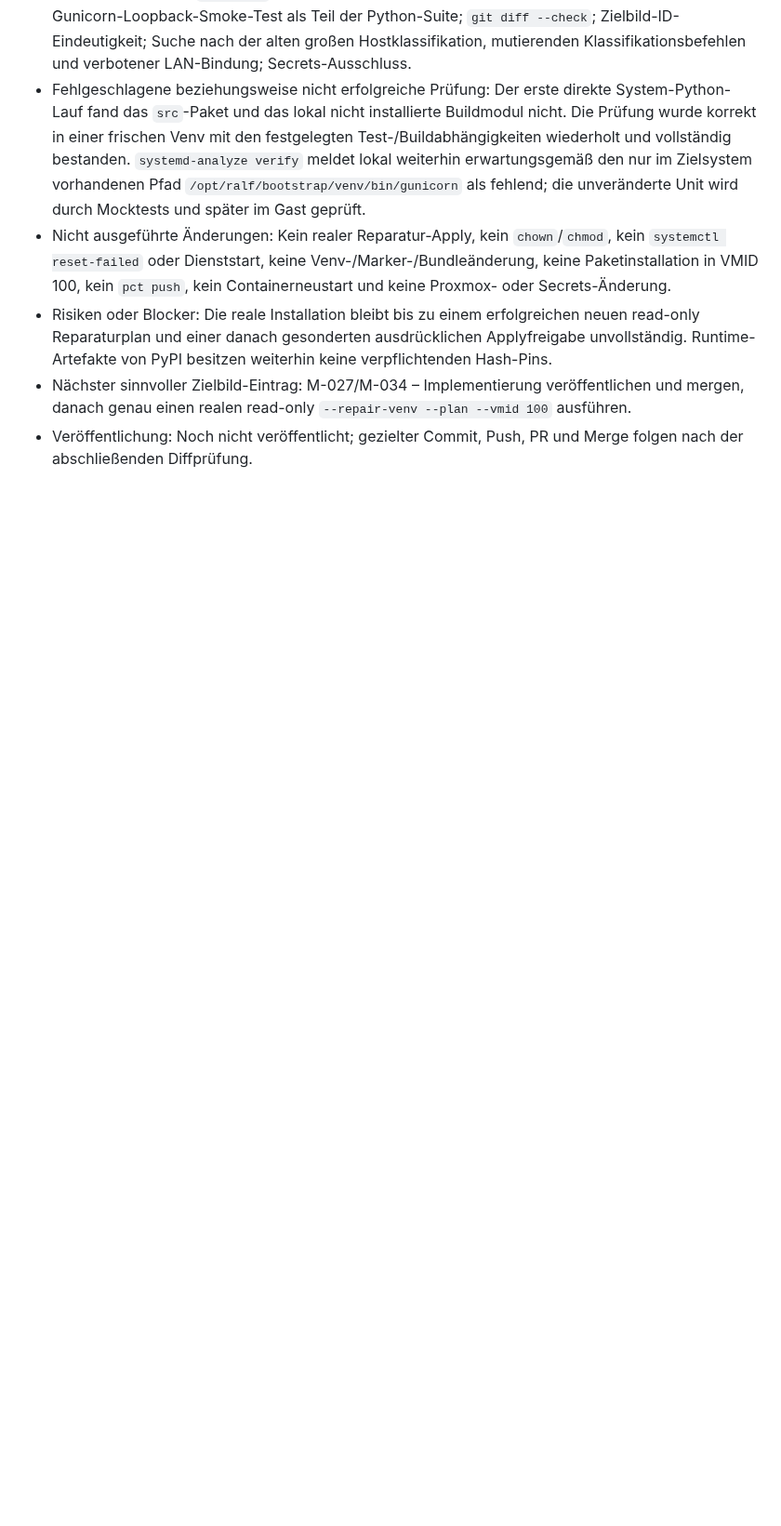
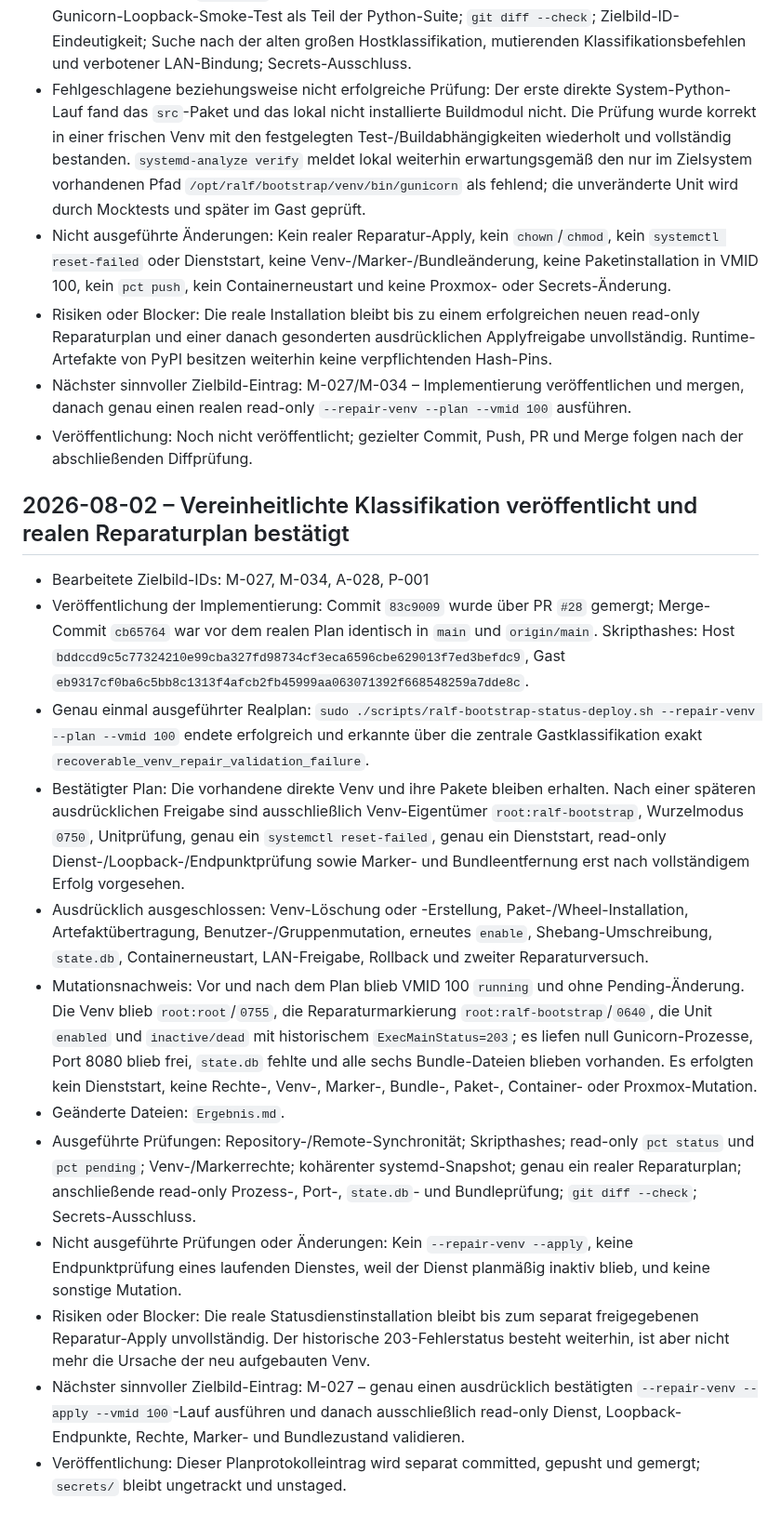
Before and after one commit to default82/RALF, a Markdown page: Ergebnis.md, the part around the change. Shown at 93% size. GitHub-like rendering; blank space fills up the shorter version.

Commit message:
Log validated VMID 100 repair plan

```diff
--- a/Ergebnis.md
+++ b/Ergebnis.md
@@ -560,3 +560,18 @@ Diese Datei wird nach jedem Arbeitsdurchlauf erweitert. Bestehende Einträge ble
 - Risiken oder Blocker: Die reale Installation bleibt bis zu einem erfolgreichen neuen read-only Reparaturplan und einer danach gesonderten ausdrücklichen Applyfreigabe unvollständig. Runtime-Artefakte von PyPI besitzen weiterhin keine verpflichtenden Hash-Pins.
 - Nächster sinnvoller Zielbild-Eintrag: M-027/M-034 – Implementierung veröffentlichen und mergen, danach genau einen realen read-only `--repair-venv --plan --vmid 100` ausführen.
 - Veröffentlichung: Noch nicht veröffentlicht; gezielter Commit, Push, PR und Merge folgen nach der abschließenden Diffprüfung.
+
+## 2026-08-02 – Vereinheitlichte Klassifikation veröffentlicht und realen Reparaturplan bestätigt
+
+- Bearbeitete Zielbild-IDs: M-027, M-034, A-028, P-001
+- Veröffentlichung der Implementierung: Commit `83c9009` wurde über PR `#28` gemergt; Merge-Commit `cb65764` war vor dem realen Plan identisch in `main` und `origin/main`. Skripthashes: Host `bddccd9c5c77324210e99cba327fd98734cf3eca6596cbe629013f7ed3befdc9`, Gast `eb9317cf0ba6c5bb8c1313f4afcb2fb45999aa063071392f668548259a7dde8c`.
+- Genau einmal ausgeführter Realplan: `sudo ./scripts/ralf-bootstrap-status-deploy.sh --repair-venv --plan --vmid 100` endete erfolgreich und erkannte über die zentrale Gastklassifikation exakt `recoverable_venv_repair_validation_failure`.
+- Bestätigter Plan: Die vorhandene direkte Venv und ihre Pakete bleiben erhalten. Nach einer späteren ausdrücklichen Freigabe sind ausschließlich Venv-Eigentümer `root:ralf-bootstrap`, Wurzelmodus `0750`, Unitprüfung, genau ein `systemctl reset-failed`, genau ein Dienststart, read-only Dienst-/Loopback-/Endpunktprüfung sowie Marker- und Bundleentfernung erst nach vollständigem Erfolg vorgesehen.
+- Ausdrücklich ausgeschlossen: Venv-Löschung oder -Erstellung, Paket-/Wheel-Installation, Artefaktübertragung, Benutzer-/Gruppenmutation, erneutes `enable`, Shebang-Umschreibung, `state.db`, Containerneustart, LAN-Freigabe, Rollback und zweiter Reparaturversuch.
+- Mutationsnachweis: Vor und nach dem Plan blieb VMID 100 `running` und ohne Pending-Änderung. Die Venv blieb `root:root`/`0755`, die Reparaturmarkierung `root:ralf-bootstrap`/`0640`, die Unit `enabled` und `inactive/dead` mit historischem `ExecMainStatus=203`; es liefen null Gunicorn-Prozesse, Port 8080 blieb frei, `state.db` fehlte und alle sechs Bundle-Dateien blieben vorhanden. Es erfolgten kein Dienststart, keine Rechte-, Venv-, Marker-, Bundle-, Paket-, Container- oder Proxmox-Mutation.
+- Geänderte Dateien: `Ergebnis.md`.
+- Ausgeführte Prüfungen: Repository-/Remote-Synchronität; Skripthashes; read-only `pct status` und `pct pending`; Venv-/Markerrechte; kohärenter systemd-Snapshot; genau ein realer Reparaturplan; anschließende read-only Prozess-, Port-, `state.db`- und Bundleprüfung; `git diff --check`; Secrets-Ausschluss.
+- Nicht ausgeführte Prüfungen oder Änderungen: Kein `--repair-venv --apply`, keine Endpunktprüfung eines laufenden Dienstes, weil der Dienst planmäßig inaktiv blieb, und keine sonstige Mutation.
+- Risiken oder Blocker: Die reale Statusdienstinstallation bleibt bis zum separat freigegebenen Reparatur-Apply unvollständig. Der historische 203-Fehlerstatus besteht weiterhin, ist aber nicht mehr die Ursache der neu aufgebauten Venv.
+- Nächster sinnvoller Zielbild-Eintrag: M-027 – genau einen ausdrücklich bestätigten `--repair-venv --apply --vmid 100`-Lauf ausführen und danach ausschließlich read-only Dienst, Loopback-Endpunkte, Rechte, Marker- und Bundlezustand validieren.
+- Veröffentlichung: Dieser Planprotokolleintrag wird separat committed, gepusht und gemergt; `secrets/` bleibt ungetrackt und unstaged.
```
